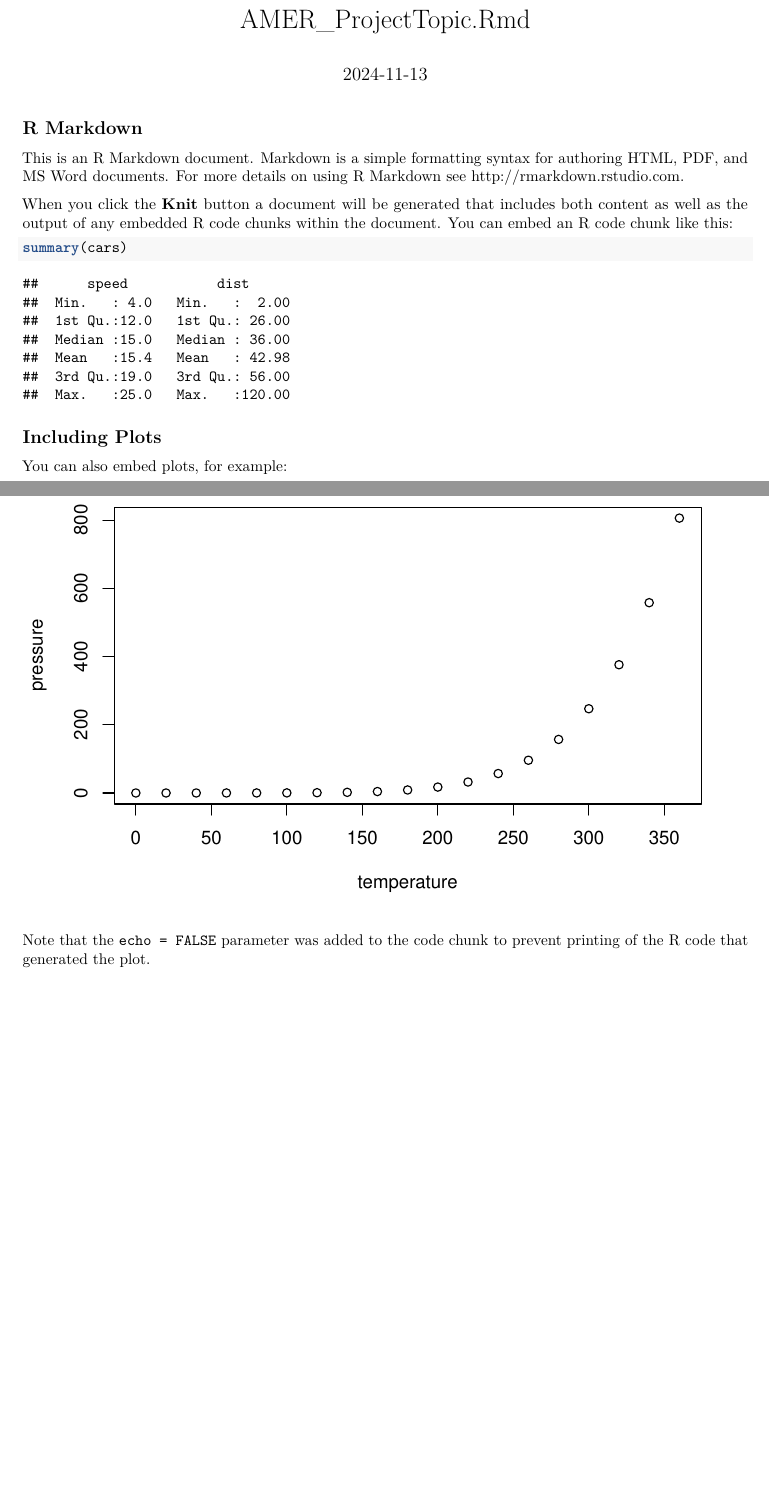
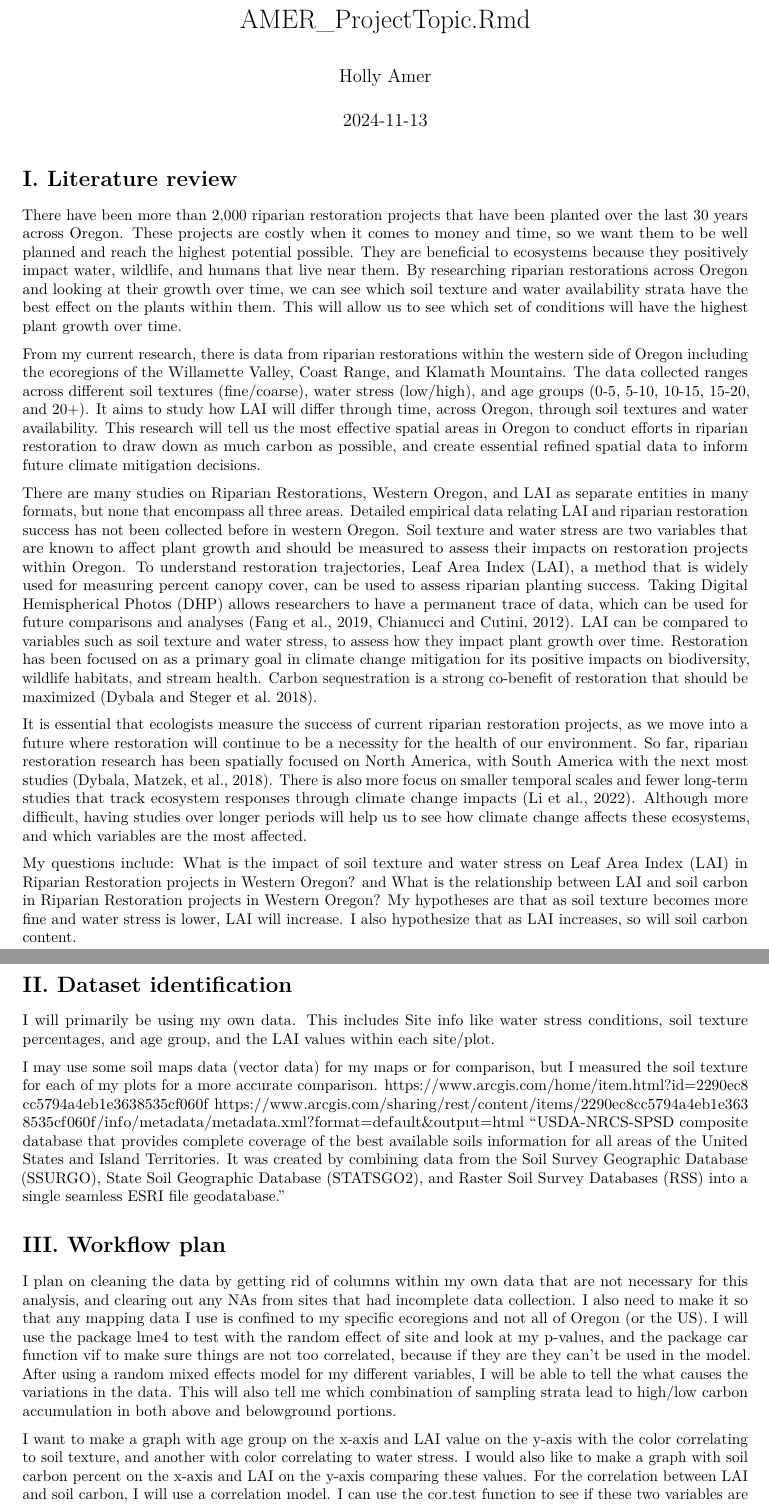
Before and after one commit to hamer44/Amer_FinalProject, an R Markdown document (AMER_RiparianRestorations.Rmd): two parts of pages 1 and 2 of 2, joined at a grey line, cut so that both start at the same text, the shorter picture padded with empty space. Rendered offline with R 4.5, knitr and Pandoc, then LaTeX, with nearby package versions.

Commit message:
Completed intermediate step assignment including literature review, dataset identification, and proposed workflow

````diff
--- a/AMER_RiparianRestorations.Rmd
+++ b/AMER_RiparianRestorations.Rmd
@@ -8,22 +9,32 @@ date: "2024-11-13"
 knitr::opts_chunk$set(echo = TRUE)
 ```
 
-## R Markdown
+# I. Literature review
 
-This is an R Markdown document. Markdown is a simple formatting syntax for authoring HTML, PDF, and MS Word documents. For more details on using R Markdown see <http://rmarkdown.rstudio.com>.
+ There have been more than 2,000 riparian restoration projects that have been planted over the last 30 years across Oregon. These projects are costly when it comes to money and time, so we want them to be well planned and reach the highest potential possible. They are beneficial to ecosystems because they positively impact water, wildlife, and humans that live near them. By researching riparian restorations across Oregon and looking at their growth over time, we can see which soil texture and water availability strata have the best effect on the plants within them. This will allow us to see which set of conditions will have the highest plant growth over time.
 
-When you click the **Knit** button a document will be generated that includes both content as well as the output of any embedded R code chunks within the document. You can embed an R code chunk like this:
+  From my current research, there is data from riparian restorations within the western side of Oregon including the ecoregions of the Willamette Valley, Coast Range, and Klamath Mountains. The data collected ranges across different soil textures (fine/coarse), water stress (low/high), and age groups (0-5, 5-10, 10-15, 15-20, and 20+). It aims to study how LAI will differ through time, across Oregon, through soil textures and water availability. This research will tell us the most effective spatial areas in Oregon to conduct efforts in riparian restoration to draw down as much carbon as possible, and create essential refined spatial data to inform future climate mitigation decisions.
 
-```{r cars}
-summary(cars)
-```
+  There are many studies on Riparian Restorations, Western Oregon, and LAI as separate entities in many formats, but none that encompass all three areas. Detailed empirical data relating LAI and riparian restoration success has not been collected before in western Oregon. Soil texture and water stress are two variables that are known to affect plant growth and should be measured to assess their impacts on restoration projects within Oregon. To understand restoration trajectories, Leaf Area Index (LAI), a method that is widely used for measuring percent canopy cover, can be used to assess riparian planting success. Taking Digital Hemispherical Photos (DHP) allows researchers to have a permanent trace of data, which can be used for future comparisons and analyses (Fang et al., 2019, Chianucci and Cutini, 2012). LAI can be compared to variables such as soil texture and water stress, to assess how they impact plant growth over time. Restoration has been focused on as a primary goal in climate change mitigation for its positive impacts on biodiversity, wildlife habitats, and stream health. Carbon sequestration is a strong co-benefit of restoration that should be maximized (Dybala and Steger et al. 2018).
 
-## Including Plots
+  It is essential that ecologists measure the success of current riparian restoration projects, as we move into a future where restoration will continue to be a necessity for the health of our environment. So far, riparian restoration research has been spatially focused on North America, with South America with the next most studies (Dybala, Matzek, et al., 2018). There is also more focus on smaller temporal scales and fewer long-term studies that track ecosystem responses through climate change impacts (Li et al., 2022). Although more difficult, having studies over longer periods will help us to see how climate change affects these ecosystems, and which variables are the most affected.
 
-You can also embed plots, for example:
+  My questions include: What is the impact of soil texture and water stress on Leaf Area Index (LAI) in Riparian Restoration projects in Western Oregon?
+  and What is the relationship between LAI and soil carbon in Riparian Restoration projects in Western Oregon?
+  My hypotheses are that as soil texture becomes more fine and water stress is lower, LAI will increase. I also hypothesize that as LAI increases, so will soil carbon content.
 
-```{r pressure, echo=FALSE}
-plot(pressure)
-```
 
-Note that the `echo = FALSE` parameter was added to the code chunk to prevent printing of the R code that generated the plot.
+# II. Dataset identification
+
+I will primarily be using my own data. This includes Site info like water stress conditions, soil texture percentages, and age group, and the LAI values within each site/plot.
+
+I may use some soil maps data (vector data) for my maps or for comparison, but I measured the soil texture for each of my plots for a more accurate comparison. https://www.arcgis.com/home/item.html?id=2290ec8cc5794a4eb1e3638535cf060f
+https://www.arcgis.com/sharing/rest/content/items/2290ec8cc5794a4eb1e3638535cf060f/info/metadata/metadata.xml?format=default&output=html
+"USDA-NRCS-SPSD composite database that provides complete coverage of the best available soils information for all areas of the United States and Island Territories. It was created by combining data from the Soil Survey Geographic Database (SSURGO), State Soil Geographic Database (STATSGO2), and Raster Soil Survey Databases (RSS) into a single seamless ESRI file geodatabase."
+
+# III. Workflow plan
+
+I plan on cleaning the data by getting rid of columns within my own data that are not necessary for this analysis, and clearing out any NAs from sites that had incomplete data collection. I also need to make it so that any mapping data I use is confined to my specific ecoregions and not all of Oregon (or the US).
+I will use the package lme4 to test with the random effect of site and look at my p-values, and the package car function vif to make sure things are not too correlated, because if they are they can't be used in the model. After using a random mixed effects model for my different variables, I will be able to tell the what causes the variations in the data. This will also tell me which combination of sampling strata lead to high/low carbon accumulation in both above and belowground portions.
+
+I want to make a graph with age group on the x-axis and LAI value on the y-axis with the color correlating to soil texture, and another with color correlating to water stress. I would also like to make a graph with soil carbon percent on the x-axis and LAI on the y-axis comparing these values. For the correlation between LAI and soil carbon, I will use a correlation model. I can use the cor.test function to see if these two variables are correlated.
````
Also changed, not shown: AMER_RiparianRestorations.Rmd (3 more changed lines).
